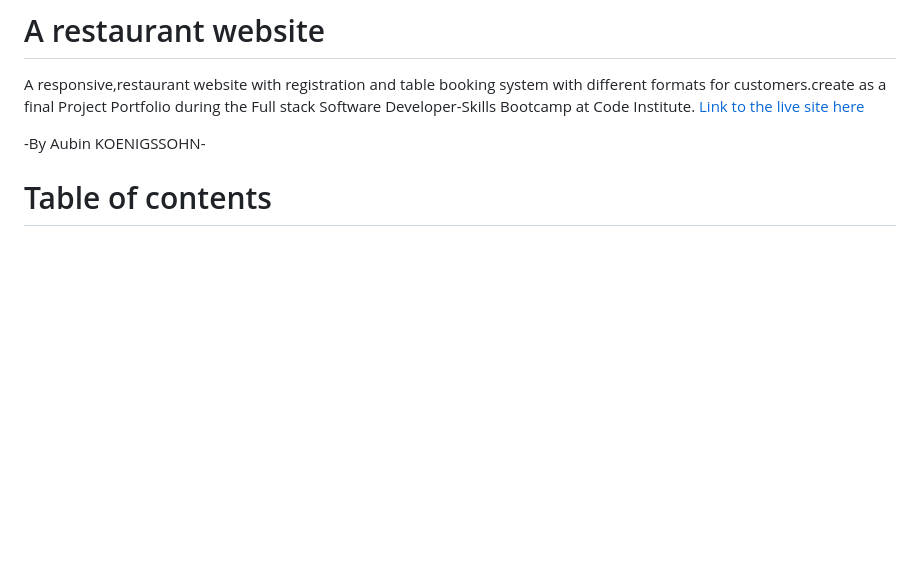
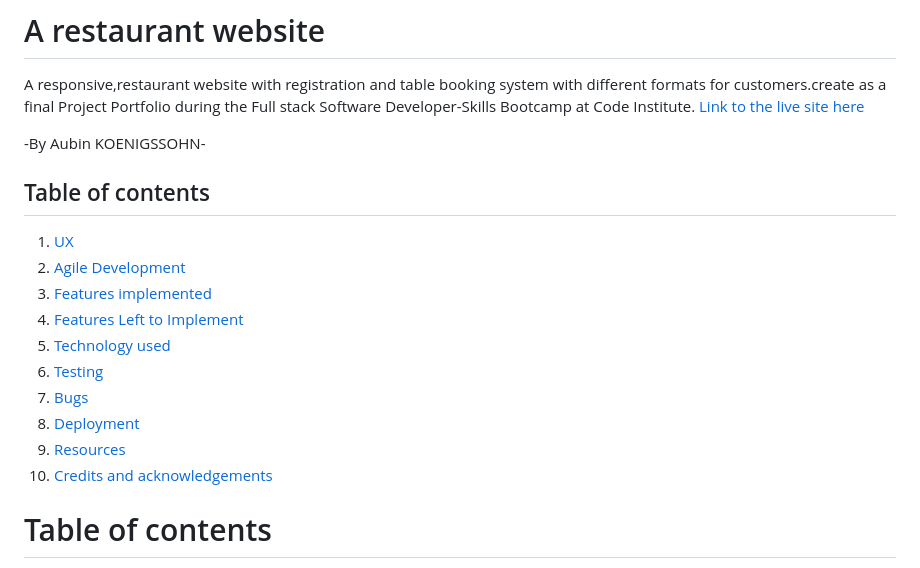
Before and after one commit to Mvogtsinga/weekendfoodfoot, a Markdown page: README.md, the part around the change. GitHub-like rendering; blank space fills up the shorter version.

```diff
--- a/README.md
+++ b/README.md
@@ -9,6 +9,20 @@ A responsive,restaurant website with registration and table booking system with
 [Link to the live site here](https://wff-ba2fd89f325f.herokuapp.com/)
 
 -By Aubin KOENIGSSOHN-
+
+## Table of contents
+
+ 1. [ UX ](#ux)
+ 2. [ Agile Development ](#agile-development)
+ 3. [ Features implemented ](#features-implemented)
+ 4. [ Features Left to Implement ](#features-left-to-implement)
+ 5. [ Technology used ](#technology-used)
+ 6. [ Testing ](#testing)
+ 7. [ Bugs ](#known-bugs)
+ 8. [ Deployment](#deployment)
+ 9. [ Resources ](#resources)
+ 10. [ Credits and acknowledgements ](#credits-and-acknowledgements)
+
 
 # Table of contents
 <ol>
```
